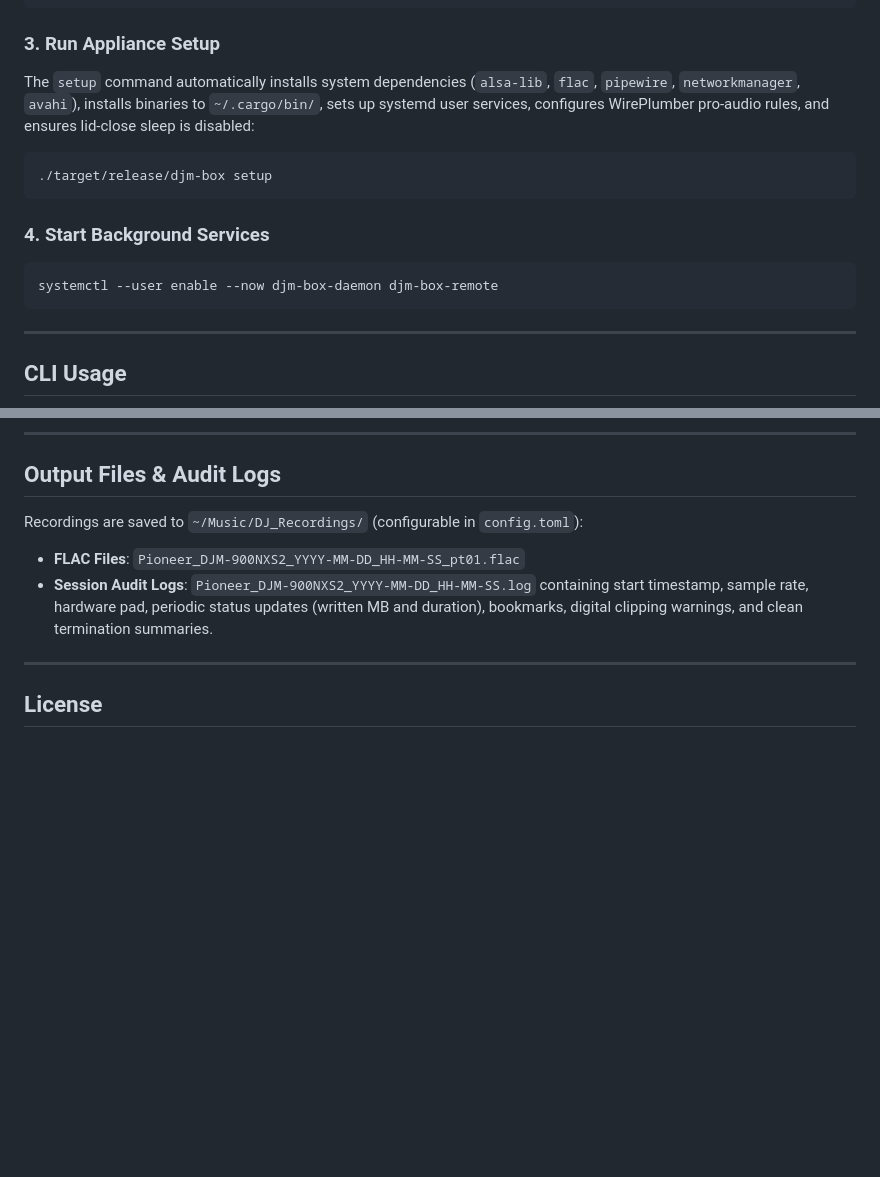
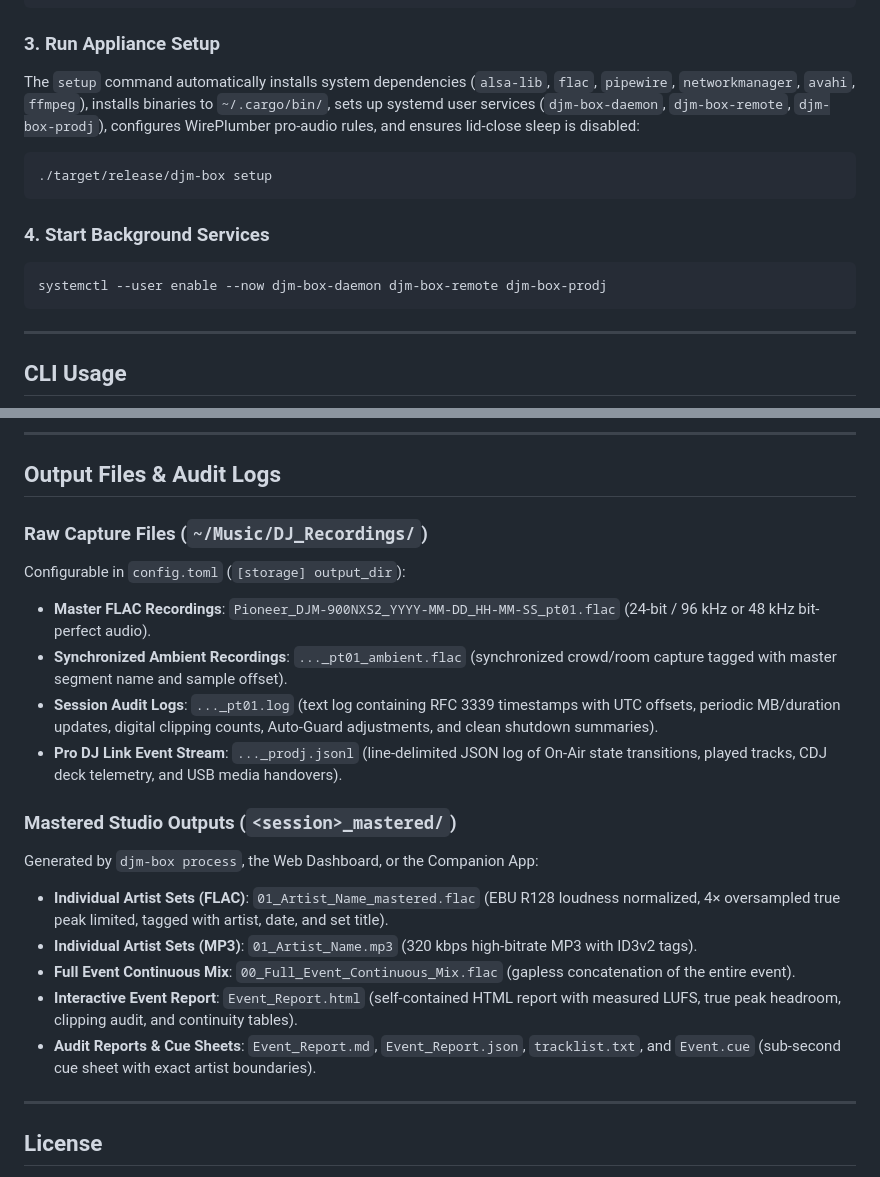
Before and after one commit to wouda/djm-rec-linux, a Markdown page: README.md, 2 parts joined by grey strips. Drawn GitHub-style; blank space fills up the shorter version.

````diff
--- a/README.md
+++ b/README.md
@@ -107,14 +109,14 @@ cargo build --release
 ```
 
 ### 3. Run Appliance Setup
-The `setup` command automatically installs system dependencies (`alsa-lib`, `flac`, `pipewire`, `networkmanager`, `avahi`), installs binaries to `~/.cargo/bin/`, sets up systemd user services, configures WirePlumber pro-audio rules, and ensures lid-close sleep is disabled:
+The `setup` command automatically installs system dependencies (`alsa-lib`, `flac`, `pipewire`, `networkmanager`, `avahi`, `ffmpeg`), installs binaries to `~/.cargo/bin/`, sets up systemd user services (`djm-box-daemon`, `djm-box-remote`, `djm-box-prodj`), configures WirePlumber pro-audio rules, and ensures lid-close sleep is disabled:
 ```bash
 ./target/release/djm-box setup
 ```
 
 ### 4. Start Background Services
 ```bash
-systemctl --user enable --now djm-box-daemon djm-box-remote
+systemctl --user enable --now djm-box-daemon djm-box-remote djm-box-prodj
 ```
 
 ---
@@ -239,9 +241,20 @@ djm-box prodj decks
 
 ## Output Files & Audit Logs
 
-Recordings are saved to `~/Music/DJ_Recordings/` (configurable in `config.toml`):
-- **FLAC Files**: `Pioneer_DJM-900NXS2_YYYY-MM-DD_HH-MM-SS_pt01.flac`
-- **Session Audit Logs**: `Pioneer_DJM-900NXS2_YYYY-MM-DD_HH-MM-SS.log` containing start timestamp, sample rate, hardware pad, periodic status updates (written MB and duration), bookmarks, digital clipping warnings, and clean termination summaries.
+### Raw Capture Files (`~/Music/DJ_Recordings/`)
+Configurable in `config.toml` (`[storage] output_dir`):
+- **Master FLAC Recordings**: `Pioneer_DJM-900NXS2_YYYY-MM-DD_HH-MM-SS_pt01.flac` (24-bit / 96 kHz or 48 kHz bit-perfect audio).
+- **Synchronized Ambient Recordings**: `..._pt01_ambient.flac` (synchronized crowd/room capture tagged with master segment name and sample offset).
+- **Session Audit Logs**: `..._pt01.log` (text log containing RFC 3339 timestamps with UTC offsets, periodic MB/duration updates, digital clipping counts, Auto-Guard adjustments, and clean shutdown summaries).
+- **Pro DJ Link Event Stream**: `..._prodj.jsonl` (line-delimited JSON log of On-Air state transitions, played tracks, CDJ deck telemetry, and USB media handovers).
+
+### Mastered Studio Outputs (`<session>_mastered/`)
+Generated by `djm-box process`, the Web Dashboard, or the Companion App:
+- **Individual Artist Sets (FLAC)**: `01_Artist_Name_mastered.flac` (EBU R128 loudness normalized, 4× oversampled true peak limited, tagged with artist, date, and set title).
+- **Individual Artist Sets (MP3)**: `01_Artist_Name.mp3` (320 kbps high-bitrate MP3 with ID3v2 tags).
+- **Full Event Continuous Mix**: `00_Full_Event_Continuous_Mix.flac` (gapless concatenation of the entire event).
+- **Interactive Event Report**: `Event_Report.html` (self-contained HTML report with measured LUFS, true peak headroom, clipping audit, and continuity tables).
+- **Audit Reports & Cue Sheets**: `Event_Report.md`, `Event_Report.json`, `tracklist.txt`, and `Event.cue` (sub-second cue sheet with exact artist boundaries).
 
 ---
 
````
Also changed, not shown: other parts of README.md (+40 -38 lines).
